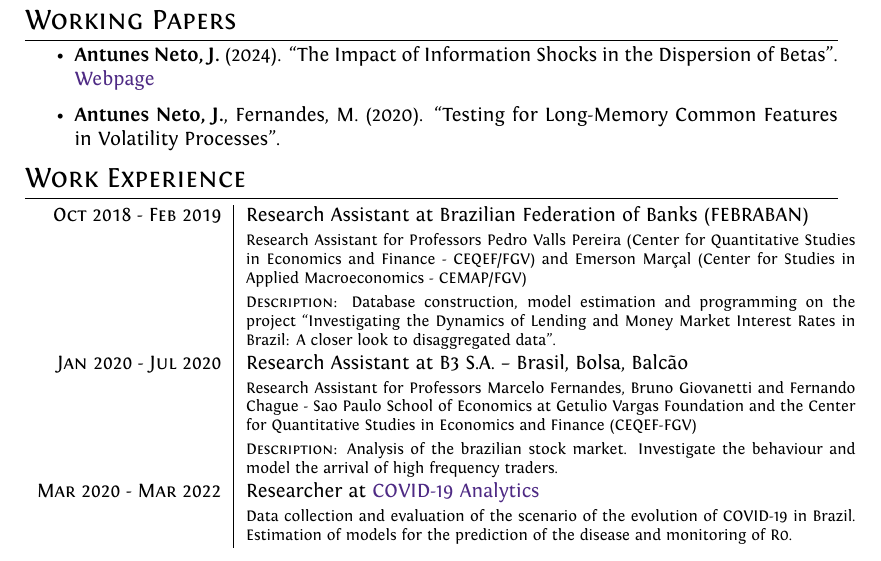
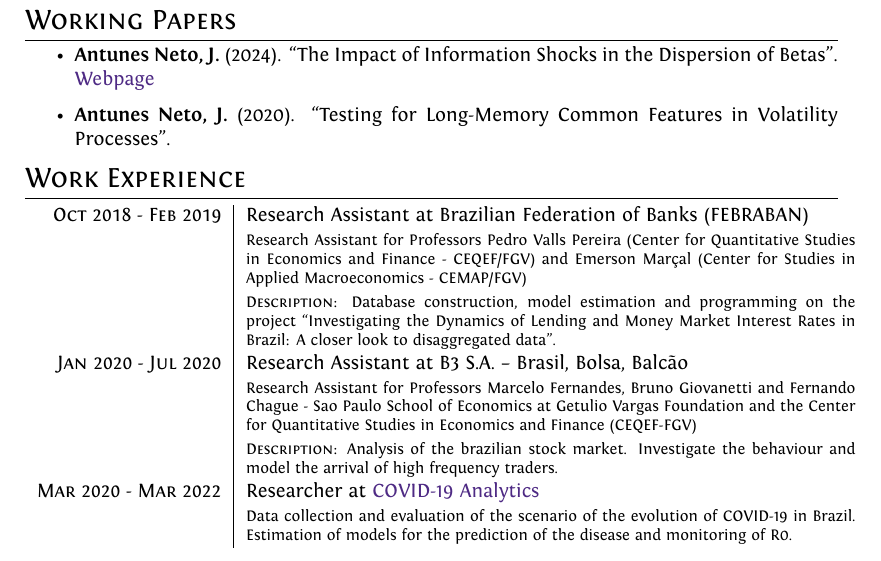
Before and after one commit to joseparreiras/personal-cv, a LaTeX CV (cv-jose-antunes-neto.tex): part of page 1 of 2, cut so that both start at the same text. Compiled offline with XeLaTeX.

Commit message:
Updated WP info

```diff
--- a/cv-jose-antunes-neto.tex
+++ b/cv-jose-antunes-neto.tex
@@ -56,7 +56,7 @@
 \section{Working Papers}
 \begin{itemize}
     \item \textbf{Antunes Neto, J.} (2024). ``The Impact of Information Shocks in the Dispersion of Betas". \href{https://joseparreiras.github.io/projects/news-and-betas}{Webpage}
-    \item \textbf{Antunes Neto, J.}, Fernandes, M. (2020). ``Testing for Long-Memory Common Features in Volatility Processes".
+    \item \textbf{Antunes Neto, J.} (2020). ``Testing for Long-Memory Common Features in Volatility Processes".
 \end{itemize}
 
 \section{Work Experience}
```
Also changed, not shown: cv-jose-antunes-neto.pdf, 1 other file.
